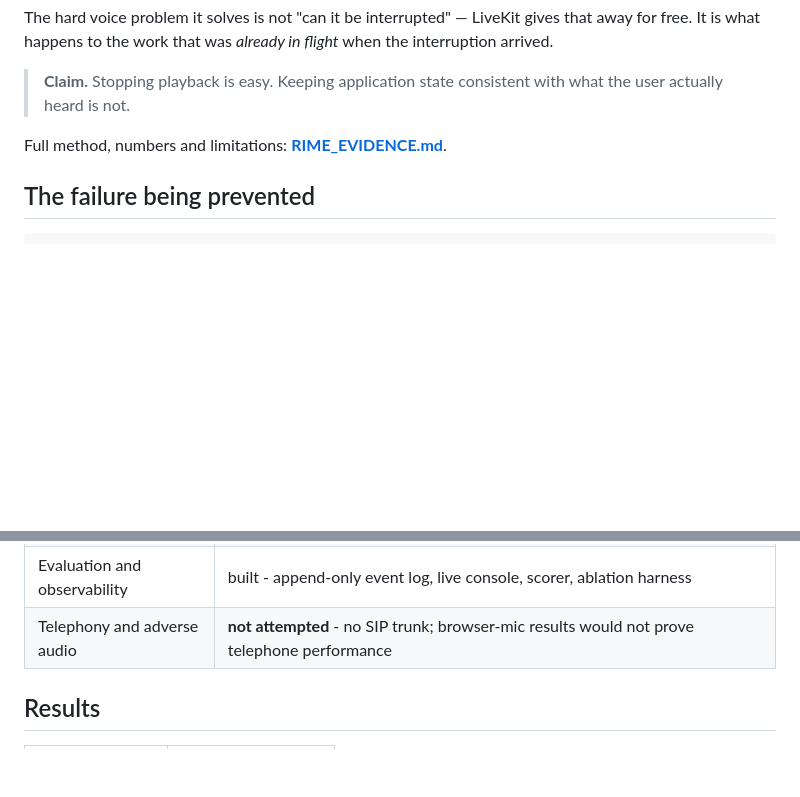
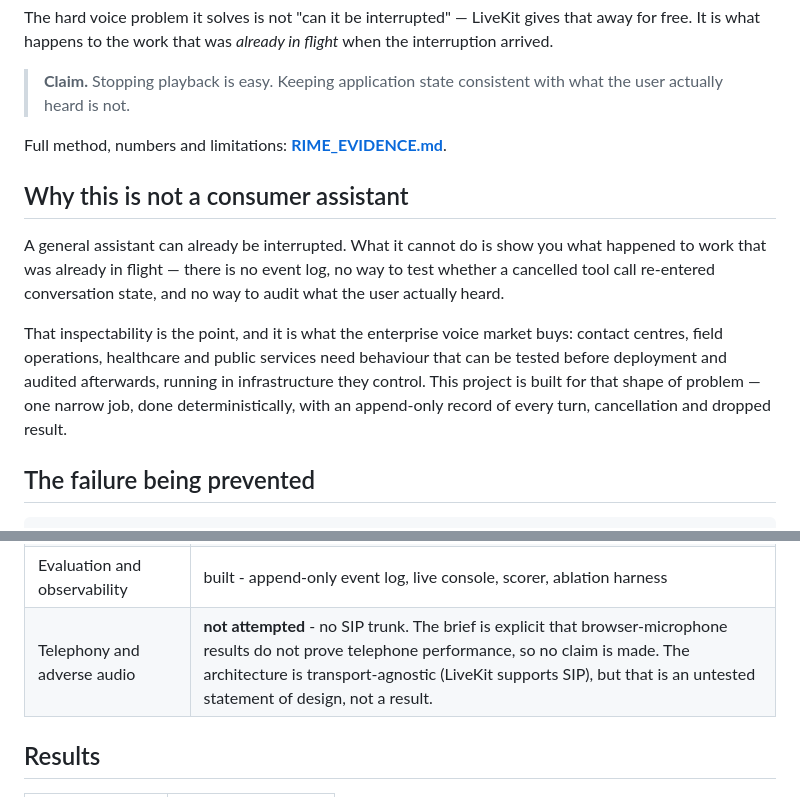
Before and after one commit to Aloneinthemultiverse/techbench, a Markdown page: README.md, 2 parts joined by grey strips. Rendered like a GitHub page; blank space fills up the shorter version.

Commit message:
Position against consumer assistants; state telephony honestly
Co-Authored-By: Claude Opus 5 <noreply@anthropic.com>

```diff
--- a/README.md
+++ b/README.md
@@ -7,6 +7,20 @@ The hard voice problem it solves is not "can it be interrupted" — LiveKit give
 > **Claim.** Stopping playback is easy. Keeping application state consistent with what the user actually heard is not.
 
 Full method, numbers and limitations: **[RIME_EVIDENCE.md](RIME_EVIDENCE.md)**.
+
+## Why this is not a consumer assistant
+
+A general assistant can already be interrupted. What it cannot do is show you
+what happened to work that was already in flight — there is no event log, no
+way to test whether a cancelled tool call re-entered conversation state, and no
+way to audit what the user actually heard.
+
+That inspectability is the point, and it is what the enterprise voice market
+buys: contact centres, field operations, healthcare and public services need
+behaviour that can be tested before deployment and audited afterwards, running
+in infrastructure they control. This project is built for that shape of
+problem — one narrow job, done deterministically, with an append-only record of
+every turn, cancellation and dropped result.
 
 ## The failure being prevented
 
@@ -49,7 +63,7 @@ quality and are reported, not claimed - no acceptance test is run for them.
 | Multilingual and code-switched speech | implemented - `switch_language` tool; Rime `coda` in eng/hin/spa/fra with per-language speakers pulled from the live catalog; `ink-whisper` is multilingual on input |
 | Expressive and persistent voice identity | partial - one voice, one persona, consistent across turns |
 | Evaluation and observability | built - append-only event log, live console, scorer, ablation harness |
-| Telephony and adverse audio | **not attempted** - no SIP trunk; browser-mic results would not prove telephone performance |
+| Telephony and adverse audio | **not attempted** - no SIP trunk. The brief is explicit that browser-microphone results do not prove telephone performance, so no claim is made. The architecture is transport-agnostic (LiveKit supports SIP), but that is an untested statement of design, not a result. |
 
 ## Results
 
```
